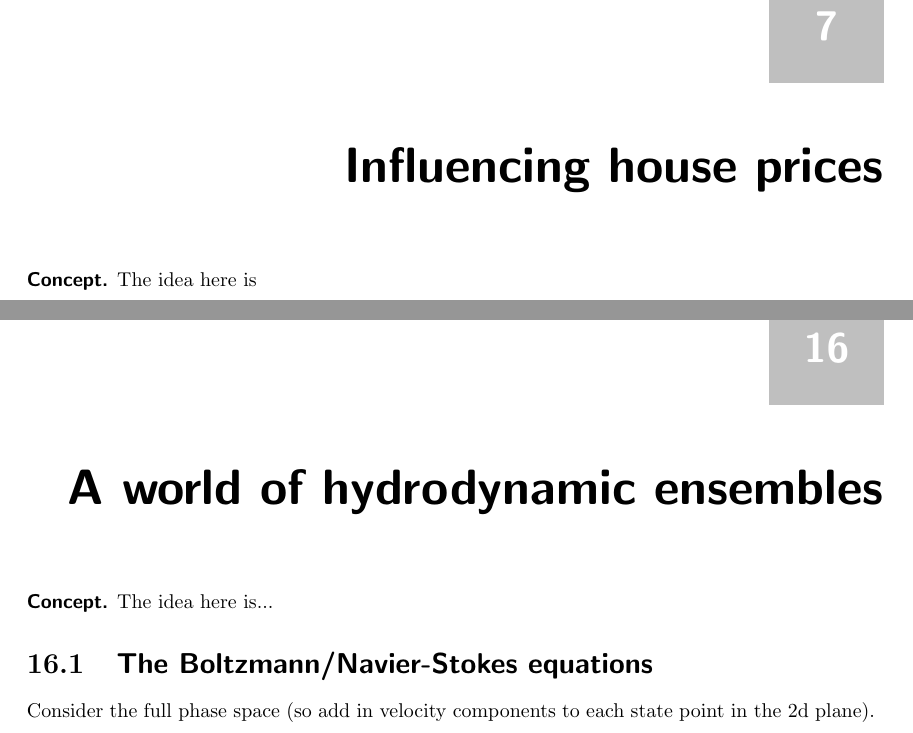
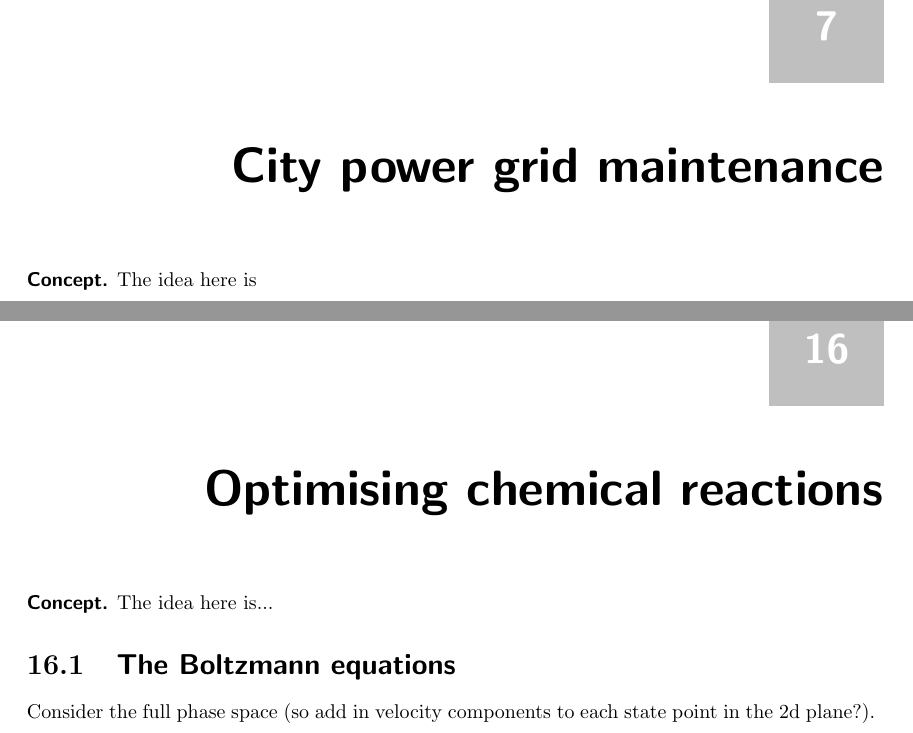
Before and after one commit to umbralcalc/worlds-of-observation, a LaTeX thesis (book.tex, which reads a_world_of_hydrodynamic_ensembles/chapter.tex, city_power_grid_maintenance/chapter.tex, optimising_chemical_reactions/chapter.tex): two parts of pages 55 and 79 of 86, joined at a grey line, cut so that both start at the same text. Compiled offline with pdfLaTeX.

Commit message:
updated some of the examples

```diff
--- a/a_world_of_hydrodynamic_ensembles/chapter.tex
+++ /dev/null
@@ -1,8 +0,0 @@
-\chapter{\sffamily A world of hydrodynamic ensembles}
-
-{\bfseries\sffamily Concept.} The idea here is...
-
-
-\section{\sffamily The Boltzmann/Navier-Stokes equations}
-
-Consider the full phase space (so add in velocity components to each state point in the 2d plane).
--- a/book.tex
+++ b/book.tex
@@ -171,7 +171,7 @@ The book is split into two main parts: {\bfseries\sffamily Part 1}, which detail
 
 \part*{{\sffamily Part 2}}
 
-\input{influencing_house_prices/chapter.tex}
+\input{city_power_grid_maintenance/chapter.tex}
 
 \input{resource_allocation_for_epidemics/chapter.tex}
 
@@ -183,14 +183,13 @@ The book is split into two main parts: {\bfseries\sffamily Part 1}, which detail
 
 \input{managing_a_rugby_match/chapter.tex}
 
-
 \input{improving_supply_chain_logistics/chapter.tex}
 
 \input{stimulating_brain_network_responses/chapter.tex}
 
-\input{inferring_2d_spatial_dynamics/chapter.tex}
+\input{controlling_2d_spatial_processes/chapter.tex}
 
-\input{a_world_of_hydrodynamic_ensembles/chapter.tex}
+\input{optimising_chemical_reactions/chapter.tex}
 
 \input{quantum_system_control/chapter.tex}
 
--- a/influencing_house_prices/chapter.tex
+++ b/city_power_grid_maintenance/chapter.tex
@@ -1,3 +1,3 @@
-\chapter{\sffamily Influencing house prices}
+\chapter{\sffamily City power grid maintenance}
 
 {\bfseries\sffamily Concept.} The idea here is
--- /dev/null
+++ b/optimising_chemical_reactions/chapter.tex
@@ -0,0 +1,8 @@
+\chapter{\sffamily Optimising chemical reactions}
+
+{\bfseries\sffamily Concept.} The idea here is...
+
+
+\section{\sffamily The Boltzmann equations}
+
+Consider the full phase space (so add in velocity components to each state point in the 2d plane?).
```
Also changed, not shown: controlling_2d_spatial_processes/chapter.tex (renamed from inferring_2d_spatial_dynamics/chapter.tex, +1 -1 lines), a_world_of_hydrodynamic_ensembles/chapter.pdf (deleted), algo_trading_on_financial_markets/chapter.pdf, angling_for_freshwater_fish/chapter.pdf, book.pdf, building_a_generalised_simulator/chapter.pdf, city_power_grid_maintenance/chapter.pdf (added), controlling_2d_spatial_processes/chapter.pdf (added), empirical_probabilistic_reweighting_algorithms/chapter.pdf, generalised_simulation_inference/chapter.pdf, improving_supply_chain_logistics/chapter.pdf, inferring_2d_spatial_dynamics/chapter.pdf (deleted), influencing_house_prices/chapter.pdf (deleted), interacting_with_any_system/chapter.pdf, 8 more files, 2 other files.
